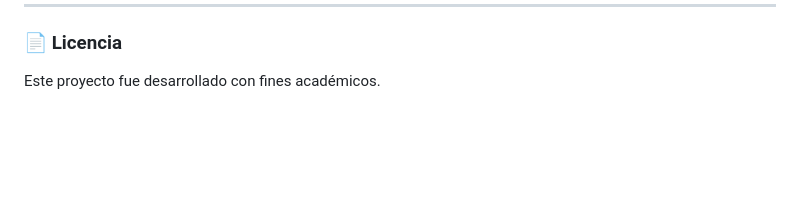
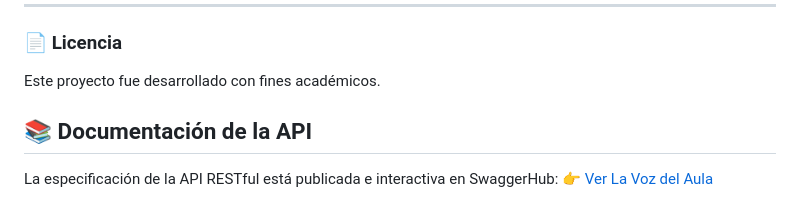
Before and after one commit to JeritoBa/LaVozDelAula-Itm, a Markdown page: README.md, the part around the change. Drawn GitHub-style; blank space fills up the shorter version.

Commit message:
docs:enlace de documentacion en swager montado en readme.md

```diff
--- a/README.md
+++ b/README.md
@@ -285,3 +285,7 @@ Proyecto desarrollado por estudiantes del **Instituto Tecnológico Metropolitano
 ### 📄 Licencia
 
 Este proyecto fue desarrollado con fines académicos.
+
+## 📚 Documentación de la API
+La especificación de la API RESTful está publicada e interactiva en SwaggerHub:
+👉 [Ver La Voz del Aula](https://app.swaggerhub.com/apis/itm-8bc/VozDelAula/1.0#/)
```
